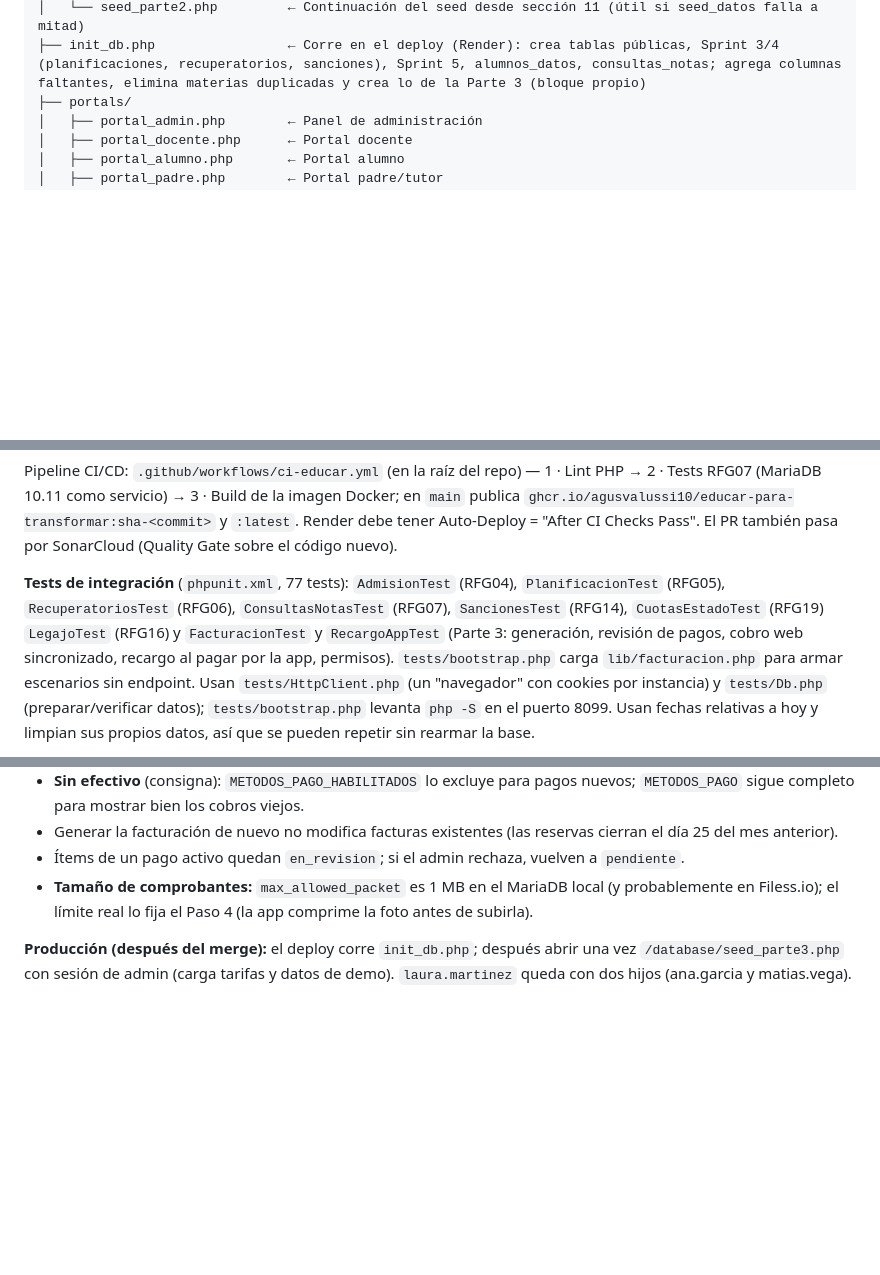
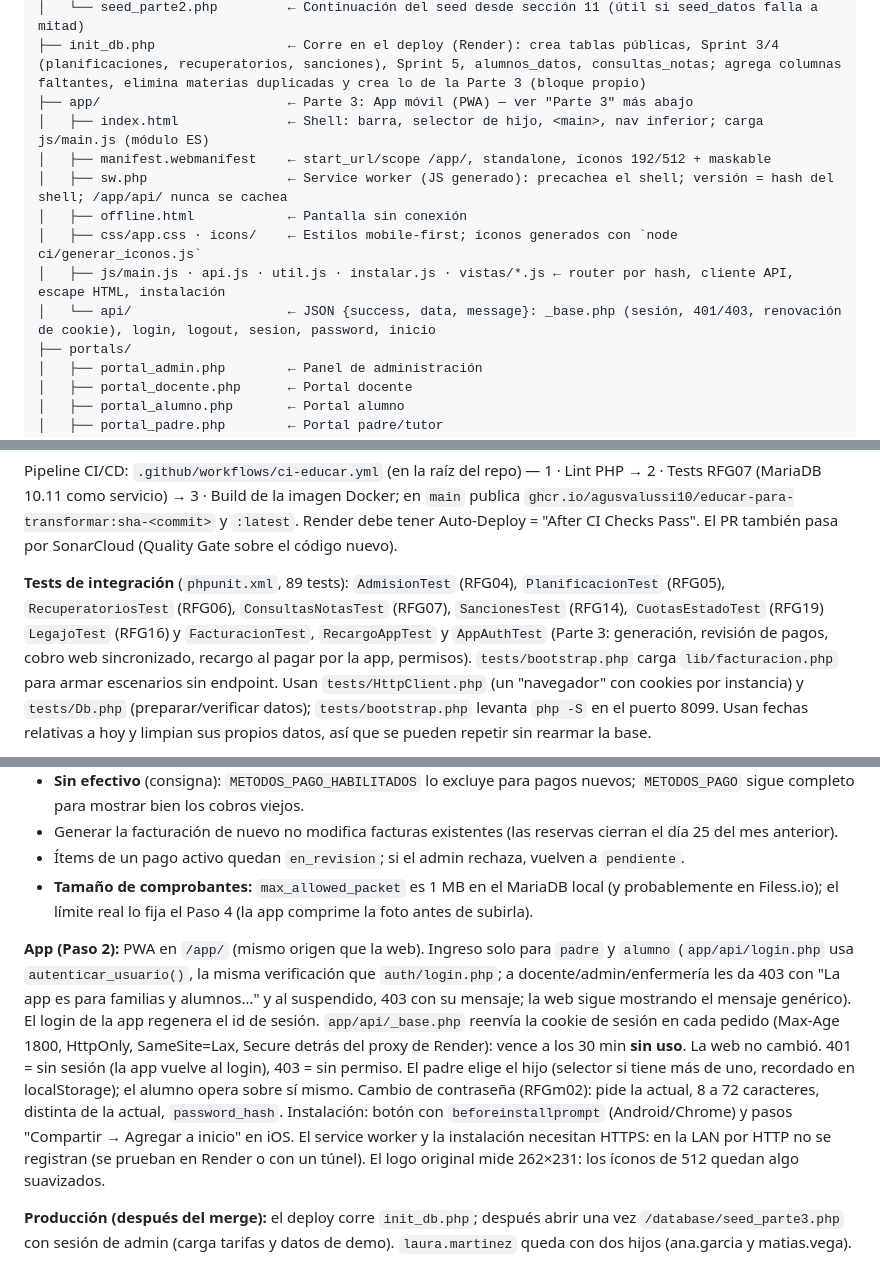
Before and after one commit to AgusValussi10/TP_FACULTAD, a Markdown page: 3ER CUATRIMESTRE/METODOLOGIA_DE_SISTEMAS_I/CLAUDE.md, 3 parts joined by grey strips. Drawn GitHub-style; blank space fills up the shorter version.

Commit message:
docs(hu7): app PWA en CLAUDE.md y bitácora de IA
Co-Authored-By: Claude Opus 5.5 <noreply@anthropic.com>

```diff
--- a/3ER CUATRIMESTRE/METODOLOGIA_DE_SISTEMAS_I/CLAUDE.md
+++ b/3ER CUATRIMESTRE/METODOLOGIA_DE_SISTEMAS_I/CLAUDE.md
@@ -50,6 +51,14 @@ Sitio web institucional de una escuela ubicada en Resistencia, Chaco, Argentina.
 │   ├── seed_datos.php          ← Seed masivo: 13 usuarios nuevos + todos los datos de demostración (secciones 1–18)
 │   └── seed_parte2.php         ← Continuación del seed desde sección 11 (útil si seed_datos falla a mitad)
 ├── init_db.php                 ← Corre en el deploy (Render): crea tablas públicas, Sprint 3/4 (planificaciones, recuperatorios, sanciones), Sprint 5, alumnos_datos, consultas_notas; agrega columnas faltantes, elimina materias duplicadas y crea lo de la Parte 3 (bloque propio)
+├── app/                        ← Parte 3: App móvil (PWA) — ver "Parte 3" más abajo
+│   ├── index.html              ← Shell: barra, selector de hijo, <main>, nav inferior; carga js/main.js (módulo ES)
+│   ├── manifest.webmanifest    ← start_url/scope /app/, standalone, íconos 192/512 + maskable
+│   ├── sw.php                  ← Service worker (JS generado): precachea el shell; versión = hash del shell; /app/api/ nunca se cachea
+│   ├── offline.html            ← Pantalla sin conexión
+│   ├── css/app.css · icons/    ← Estilos mobile-first; íconos generados con `node ci/generar_iconos.js`
+│   ├── js/main.js · api.js · util.js · instalar.js · vistas/*.js ← router por hash, cliente API, escape HTML, instalación
+│   └── api/                    ← JSON {success, data, message}: _base.php (sesión, 401/403, renovación de cookie), login, logout, sesion, password, inicio
 ├── portals/
 │   ├── portal_admin.php        ← Panel de administración
 │   ├── portal_docente.php      ← Portal docente
@@ -163,9 +172,9 @@ Pipeline CI/CD: `.github/workflows/ci-educar.yml` (en la raíz del repo) — 1
 `ghcr.io/agusvalussi10/educar-para-transformar:sha-<commit>` y `:latest`. Render debe tener
 Auto-Deploy = "After CI Checks Pass". El PR también pasa por SonarCloud (Quality Gate sobre el código nuevo).
 
-**Tests de integración** (`phpunit.xml`, 77 tests): `AdmisionTest` (RFG04), `PlanificacionTest` (RFG05),
+**Tests de integración** (`phpunit.xml`, 89 tests): `AdmisionTest` (RFG04), `PlanificacionTest` (RFG05),
 `RecuperatoriosTest` (RFG06), `ConsultasNotasTest` (RFG07), `SancionesTest` (RFG14), `CuotasEstadoTest` (RFG19)
-`LegajoTest` (RFG16) y `FacturacionTest` y `RecargoAppTest` (Parte 3: generación, revisión de pagos, cobro web sincronizado, recargo al pagar por la app, permisos). `tests/bootstrap.php` carga `lib/facturacion.php` para armar escenarios sin endpoint. Usan `tests/HttpClient.php`
+`LegajoTest` (RFG16) y `FacturacionTest`, `RecargoAppTest` y `AppAuthTest` (Parte 3: generación, revisión de pagos, cobro web sincronizado, recargo al pagar por la app, permisos). `tests/bootstrap.php` carga `lib/facturacion.php` para armar escenarios sin endpoint. Usan `tests/HttpClient.php`
 (un "navegador" con cookies por instancia) y `tests/Db.php` (preparar/verificar datos); `tests/bootstrap.php` levanta
 `php -S` en el puerto 8099. Usan fechas relativas a hoy y limpian sus propios datos, así que se pueden repetir sin
 rearmar la base.
@@ -848,6 +857,17 @@ tiene un pago en revisión, el cobro por la web se rechaza.
 - **Tamaño de comprobantes:** `max_allowed_packet` es 1 MB en el MariaDB local (y probablemente en Filess.io); el
   límite real lo fija el Paso 4 (la app comprime la foto antes de subirla).
 
+**App (Paso 2):** PWA en `/app/` (mismo origen que la web). Ingreso solo para `padre` y `alumno` (`app/api/login.php`
+usa `autenticar_usuario()`, la misma verificación que `auth/login.php`; a docente/admin/enfermería les da 403 con
+"La app es para familias y alumnos…" y al suspendido, 403 con su mensaje; la web sigue mostrando el mensaje genérico).
+El login de la app regenera el id de sesión. `app/api/_base.php` reenvía la cookie de sesión en cada pedido
+(Max-Age 1800, HttpOnly, SameSite=Lax, Secure detrás del proxy de Render): vence a los 30 min **sin uso**. La web no
+cambió. 401 = sin sesión (la app vuelve al login), 403 = sin permiso. El padre elige el hijo (selector si tiene más de
+uno, recordado en localStorage); el alumno opera sobre sí mismo. Cambio de contraseña (RFGm02): pide la actual, 8 a 72
+caracteres, distinta de la actual, `password_hash`. Instalación: botón con `beforeinstallprompt` (Android/Chrome) y
+pasos "Compartir → Agregar a inicio" en iOS. El service worker y la instalación necesitan HTTPS: en la LAN por HTTP no
+se registran (se prueban en Render o con un túnel). El logo original mide 262×231: los íconos de 512 quedan algo suavizados.
+
 **Producción (después del merge):** el deploy corre `init_db.php`; después abrir una vez `/database/seed_parte3.php`
 con sesión de admin (carga tarifas y datos de demo). `laura.martinez` queda con dos hijos (ana.garcia y matias.vega).
 
```
Also changed, not shown: other parts of 3ER CUATRIMESTRE/METODOLOGIA_DE_SISTEMAS_I/CLAUDE.md (+1 -0 lines), 4TO CUATRIMESTRE/METODOLOGIA_DE_SISTEMAS_II/bitacora-ia-parte3.md (+6 -3 lines).
